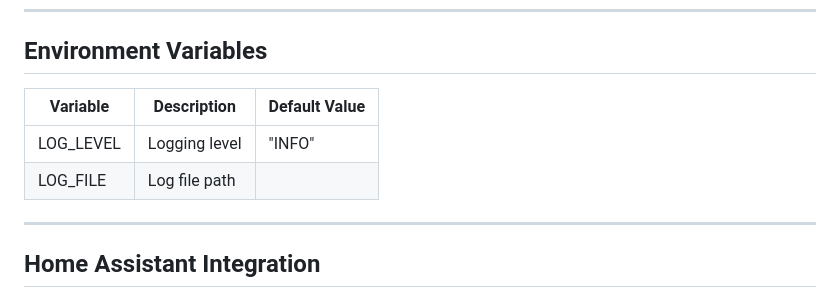
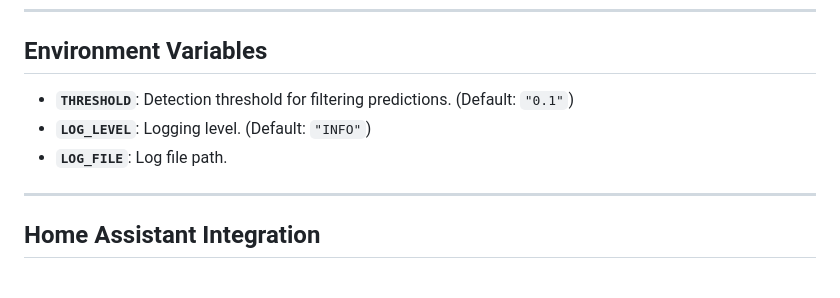
Before and after one commit to demsking/oremi-ohunerin, a Markdown page: ohunerin/DOCUMENTATION.md, the part around the change. Drawn GitHub-style.

Commit message:
docs(config): add THRESHOLD environment variable to documentation

```diff
--- a/ohunerin/DOCUMENTATION.md
+++ b/ohunerin/DOCUMENTATION.md
@@ -75,10 +75,9 @@ Example `config.json`:
 
 ## Environment Variables
 
-| Variable  | Description   | Default Value |
-| --------- | ------------- | ------------- |
-| LOG_LEVEL | Logging level | "INFO"        |
-| LOG_FILE  | Log file path |               |
+- **`THRESHOLD`**: Detection threshold for filtering predictions. (Default: `"0.1"`)
+- **`LOG_LEVEL`**: Logging level. (Default: `"INFO"`)
+- **`LOG_FILE`**: Log file path.
 
 ---
 
```
